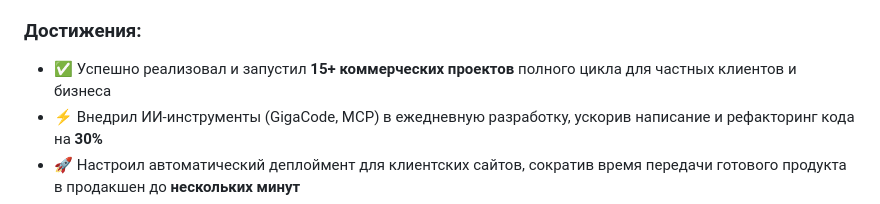
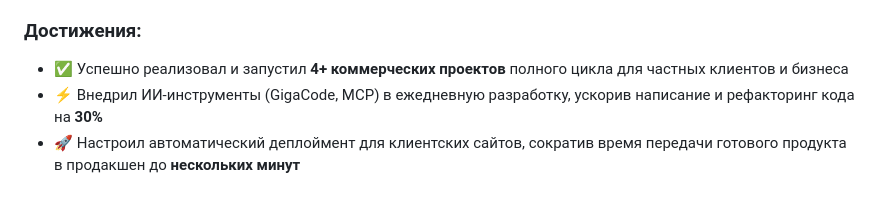
Before and after one commit to priz80/priz80, a Markdown page: README.md, the part around the change. Rendered like a GitHub page.

```diff
--- a/README.md
+++ b/README.md
@@ -49,7 +49,7 @@
 - **Управление проектами:** Ведение переговоров с клиентами, сбор требований, составление ТЗ, управление бэклогом (Kanban/Agile)
 
 ### Достижения:
-- ✅ Успешно реализовал и запустил **15+ коммерческих проектов** полного цикла для частных клиентов и бизнеса
+- ✅ Успешно реализовал и запустил **4+ коммерческих проектов** полного цикла для частных клиентов и бизнеса
 - ⚡ Внедрил ИИ-инструменты (GigaCode, MCP) в ежедневную разработку, ускорив написание и рефакторинг кода на **30%**
 - 🚀 Настроил автоматический деплоймент для клиентских сайтов, сократив время передачи готового продукта в продакшен до **нескольких минут**
 - ✅ Обеспечил **100% валидность** кода по стандартам W3C во всех сданных проектах, улучшив базовое SEO-продвижение
```
